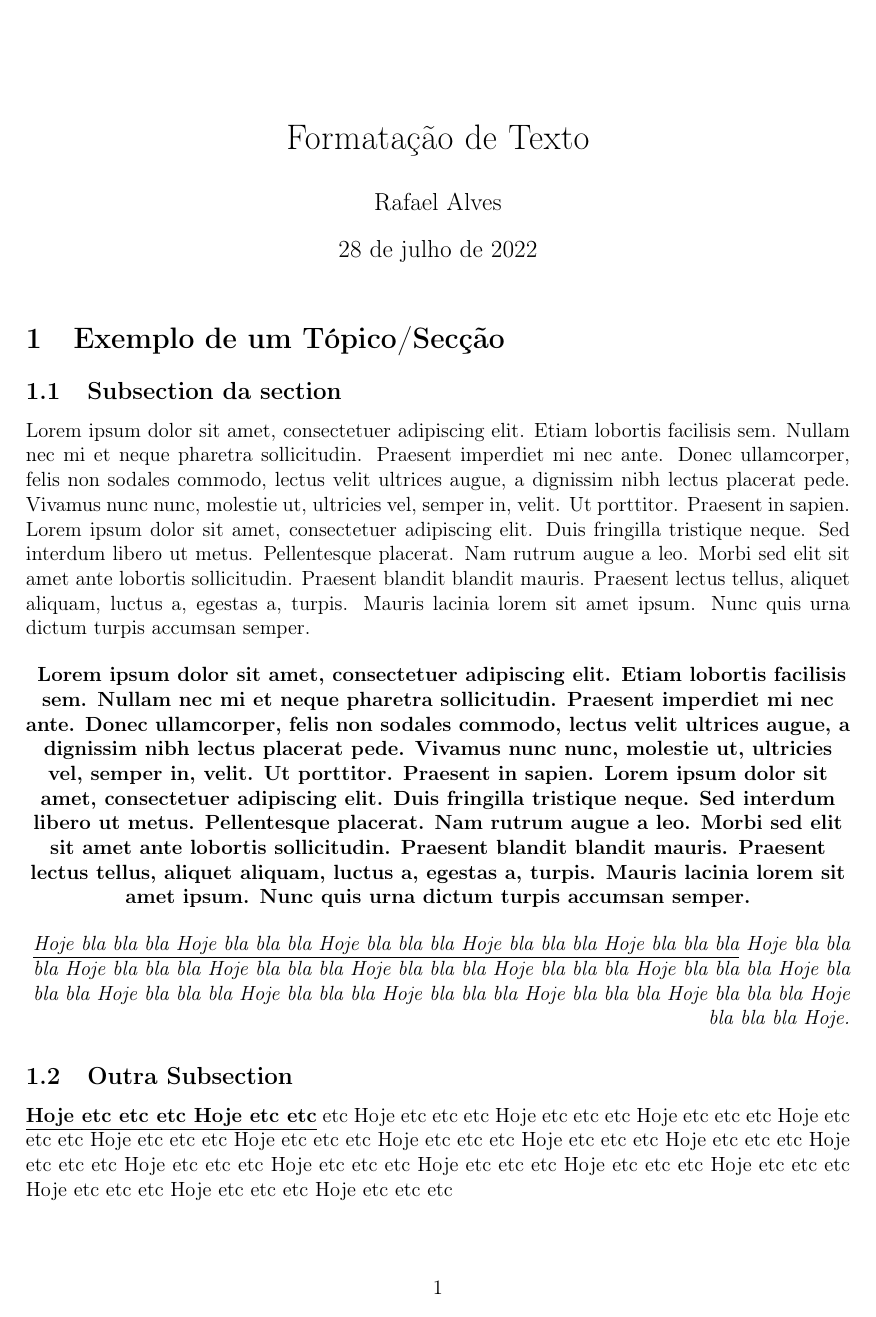
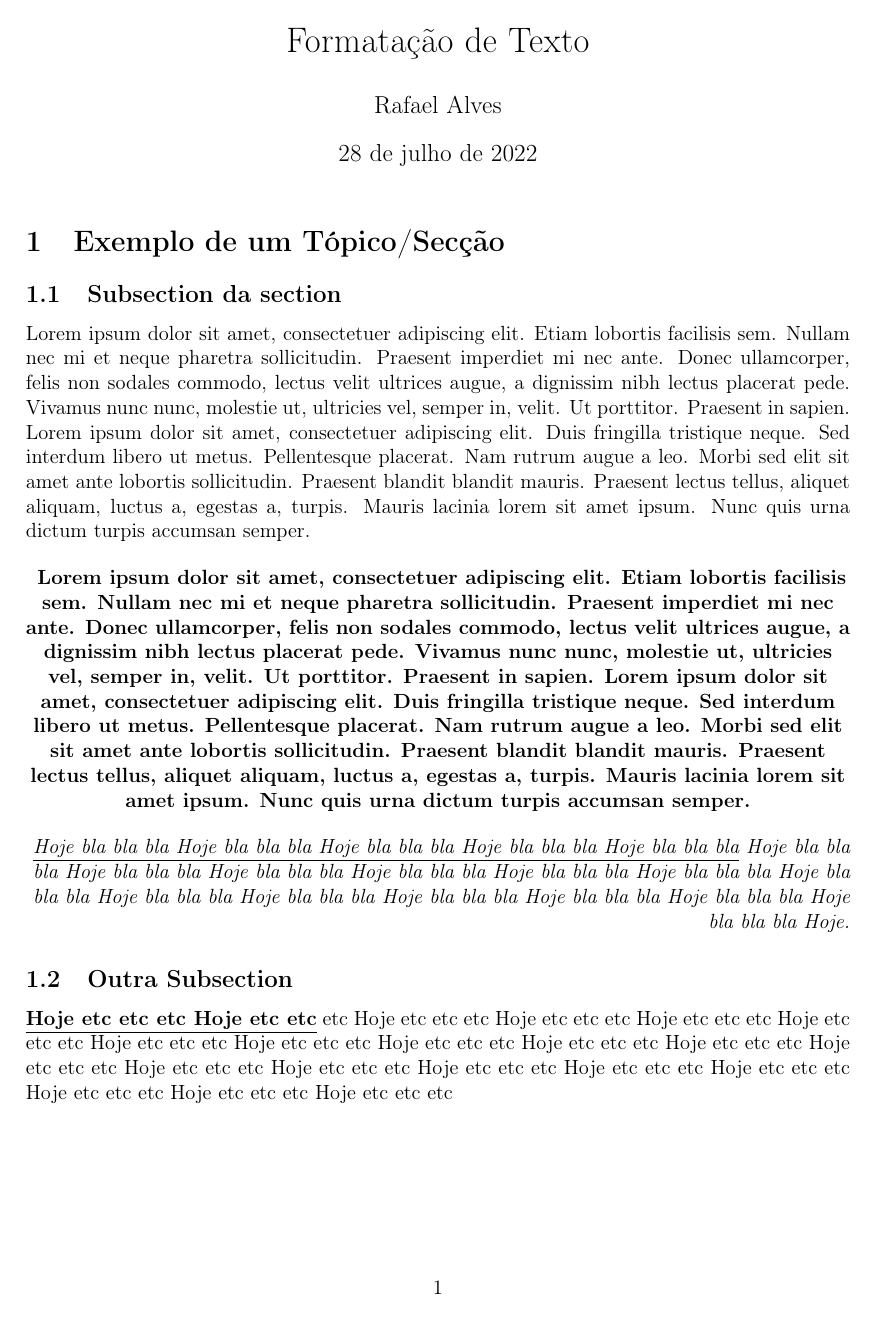
Before and after one commit to RafaelAlves93/LaTeX-Notes, a LaTeX document (2.Formatacao Texto/main.tex): the whole page. Compiled offline with pdfLaTeX.

Commit message:
format text

```diff
--- a/2.Formatacao Texto/main.tex
+++ b/2.Formatacao Texto/main.tex
@@ -1,7 +1,7 @@
 \documentclass[a4paper,12pt]{article}
 \usepackage[utf8]{inputenc} % Pacote para acentuação
 \usepackage[portuguese]{babel} % Para quem vai escrever em PT-PT
-\usepackage[lmargin=2cm,tmargin=3cm,rmargin=2cm,bmargin=2cm]{geometry}
+\usepackage[lmargin=2cm,tmargin=1cm,rmargin=2cm,bmargin=2cm]{geometry}
 \usepackage[T1]{fontenc} % Ajusta o texto que vem de outras fontes, por ex copy de texto de pdf, site, ou doc, o texto vem  cheio de caracteres e o latex "elimina" esses caracteres a mais
 \usepackage{amsmath,amsthm,amsfonts,amssymb,dsfont,mathtools} % Pacotes matematicos
 \usepackage{blindtext} % Texto aleatório
```
